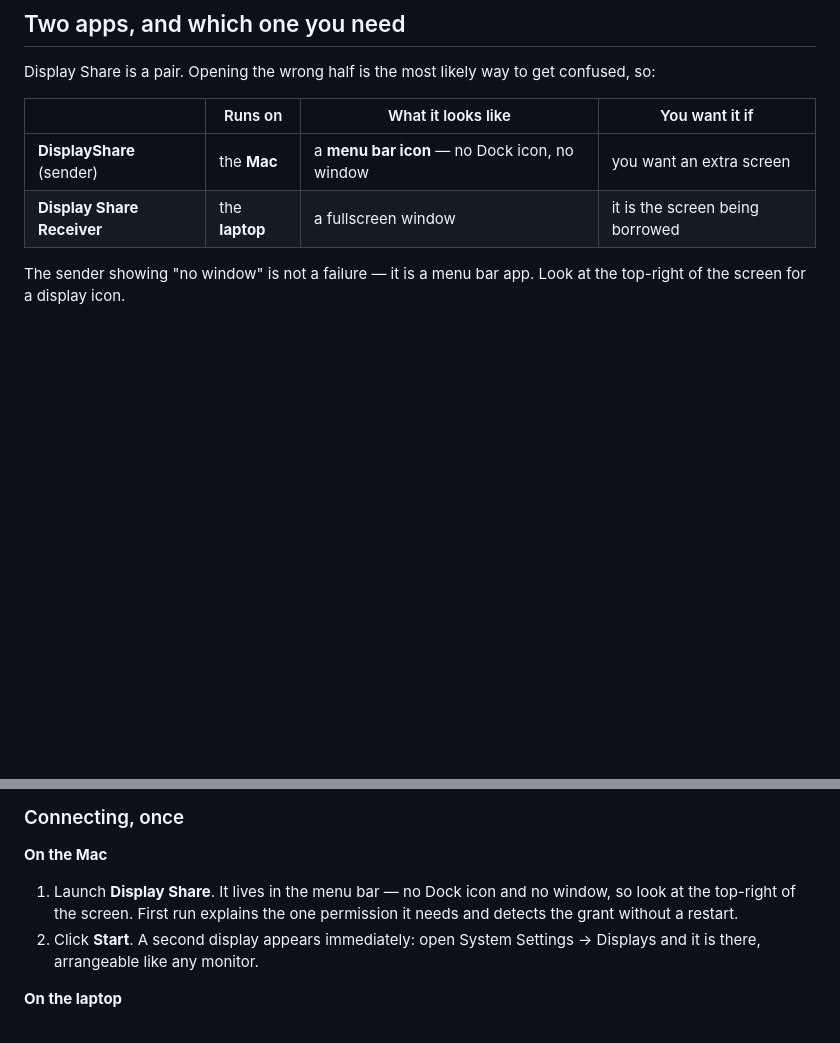
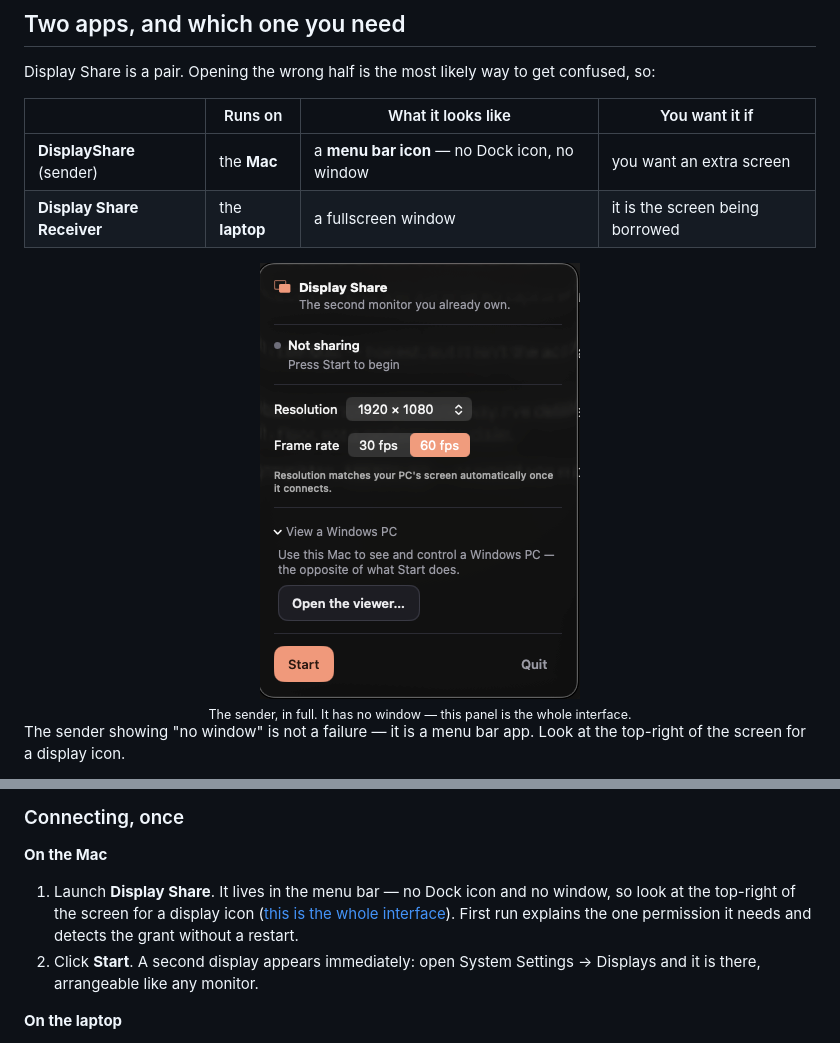
Before and after one commit to nbkdoesntknowcoding/display-share, a Markdown page: README.md, 2 parts joined by grey strips. GitHub-like rendering; pictures changed too: docs/images/mac-popover.png (added); blank space fills up the shorter version.

Commit message:
docs: show the sender, since it is the half people cannot find (#68)
The README warns twice that the sender has no window and that opening the
wrong half is the likeliest way to get confused — then showed neither app.
A picture of a menu bar panel settles in a second what two paragraphs were
working hard at.

Screenshot supplied by the maintainer. A menu bar popover dismisses the
moment focus moves, so capturing one from a script fights the thing it is
trying to photograph; several attempts caught it half off-screen or not at
all, and the manual one is cleaner than any of them.

The Windows receiver is still represented by the browser viewer rather
than the receiver app, which is a fair stand-in — it is the same frontend
and the same stream — but not the same binary. Worth replacing when a
Windows machine is to hand.

Co-authored-by: Claude Opus 5 <noreply@anthropic.com>

```diff
--- a/README.md
+++ b/README.md
@@ -100,6 +100,11 @@ confused, so:
 |---|---|---|---|
 | **DisplayShare** (sender) | the **Mac** | a **menu bar icon** — no Dock icon, no window | you want an extra screen |
 | **Display Share Receiver** | the **laptop** | a fullscreen window | it is the screen being borrowed |
+
+<div align="center">
+<img src="docs/images/mac-popover.png" width="320" alt="The Display Share menu bar popover on the Mac, showing resolution, frame rate and a Start button">
+<br><sub>The sender, in full. It has no window — this panel is the whole interface.</sub>
+</div>
 
 The sender showing "no window" is not a failure — it is a menu bar app. Look at
 the top-right of the screen for a display icon.
@@ -221,8 +226,9 @@ USEFUL TO KNOW:
 **On the Mac**
 
 1. Launch **Display Share**. It lives in the menu bar — no Dock icon and no
-   window, so look at the top-right of the screen. First run explains the one
-   permission it needs and detects the grant without a restart.
+   window, so look at the top-right of the screen for a display icon
+   ([this is the whole interface](#two-apps-and-which-one-you-need)). First run
+   explains the one permission it needs and detects the grant without a restart.
 2. Click **Start**. A second display appears immediately: open System Settings →
    Displays and it is there, arrangeable like any monitor.
 
```
